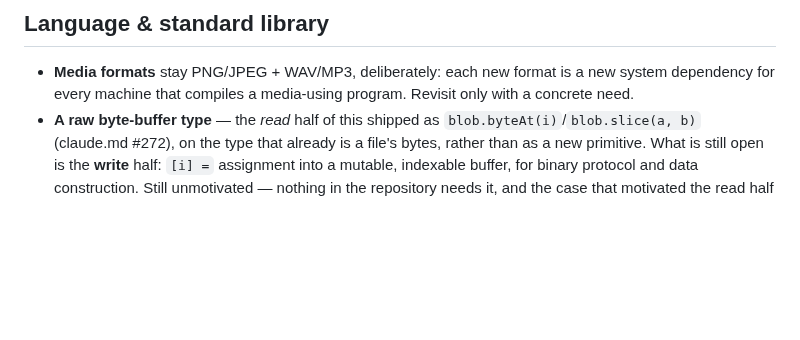
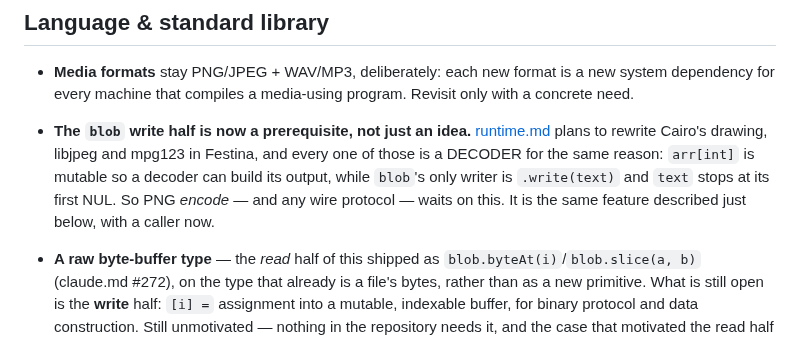
Before and after one commit to uraikus/festina, a Markdown page: todo.md, the part around the change. GitHub-like rendering; blank space fills up the shorter version.

```diff
--- a/todo.md
+++ b/todo.md
@@ -65,6 +65,14 @@ stubs. Nothing open here.
 - **Media formats** stay PNG/JPEG + WAV/MP3, deliberately: each new
   format is a new system dependency for every machine that compiles a
   media-using program. Revisit only with a concrete need.
+- **The `blob` write half is now a prerequisite, not just an idea.**
+  [runtime.md](runtime.md) plans to rewrite Cairo's drawing, libjpeg
+  and mpg123 in Festina, and every one of those is a DECODER for the
+  same reason: `arr[int]` is mutable so a decoder can build its output,
+  while `blob`'s only writer is `.write(text)` and `text` stops at its
+  first NUL. So PNG *encode* — and any wire protocol — waits on this.
+  It is the same feature described just below, with a caller now.
+
 - **A raw byte-buffer type** — the *read* half of this shipped as
   `blob.byteAt(i)`/`blob.slice(a, b)` (claude.md #272), on the type that
   already is a file's bytes, rather than as a new primitive. What is
```
Also changed, not shown: runtime.md (added, +207 -0 lines).
